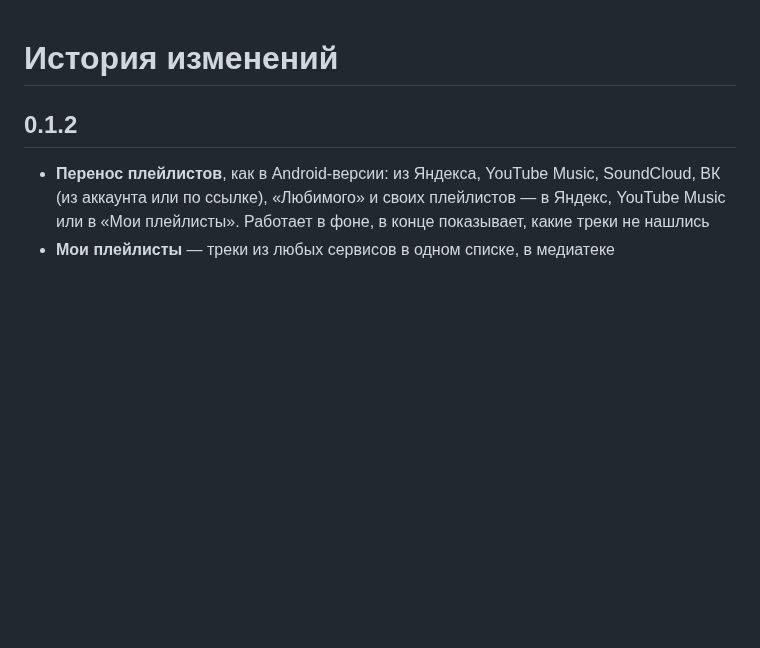
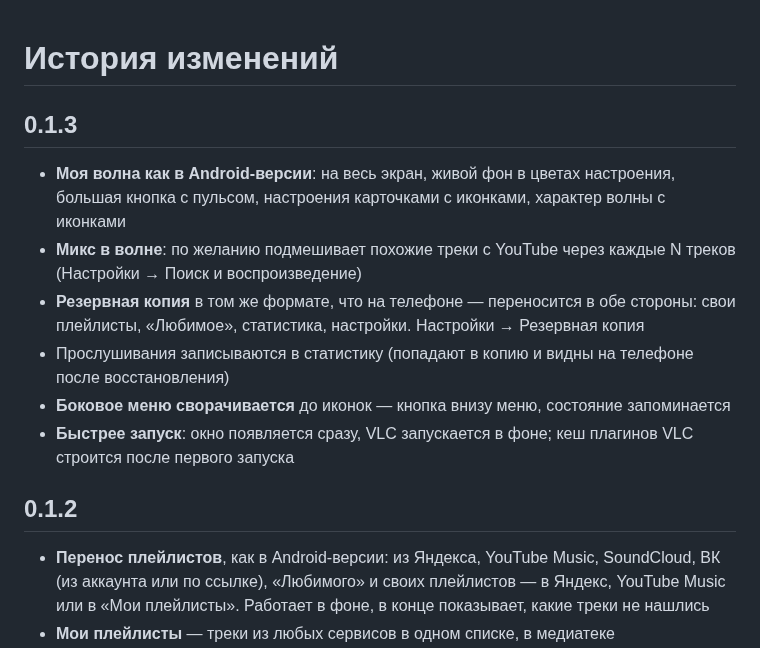
Before and after one commit to Vexorter42/Unison-Desktop, a Markdown page: CHANGELOG.md, the part around the change. GitHub-like rendering; blank space fills up the shorter version.

```diff
--- a/CHANGELOG.md
+++ b/CHANGELOG.md
@@ -1,4 +1,13 @@
 # История изменений
+
+## 0.1.3
+
+- **Моя волна как в Android-версии**: на весь экран, живой фон в цветах настроения, большая кнопка с пульсом, настроения карточками с иконками, характер волны с иконками
+- **Микс в волне**: по желанию подмешивает похожие треки с YouTube через каждые N треков (Настройки → Поиск и воспроизведение)
+- **Резервная копия** в том же формате, что на телефоне — переносится в обе стороны: свои плейлисты, «Любимое», статистика, настройки. Настройки → Резервная копия
+- Прослушивания записываются в статистику (попадают в копию и видны на телефоне после восстановления)
+- **Боковое меню сворачивается** до иконок — кнопка внизу меню, состояние запоминается
+- **Быстрее запуск**: окно появляется сразу, VLC запускается в фоне; кеш плагинов VLC строится после первого запуска
 
 ## 0.1.2
 
```
Also changed, not shown: README.md (+5 -1 lines), docs/screenshots/home.png, 6 other files.
